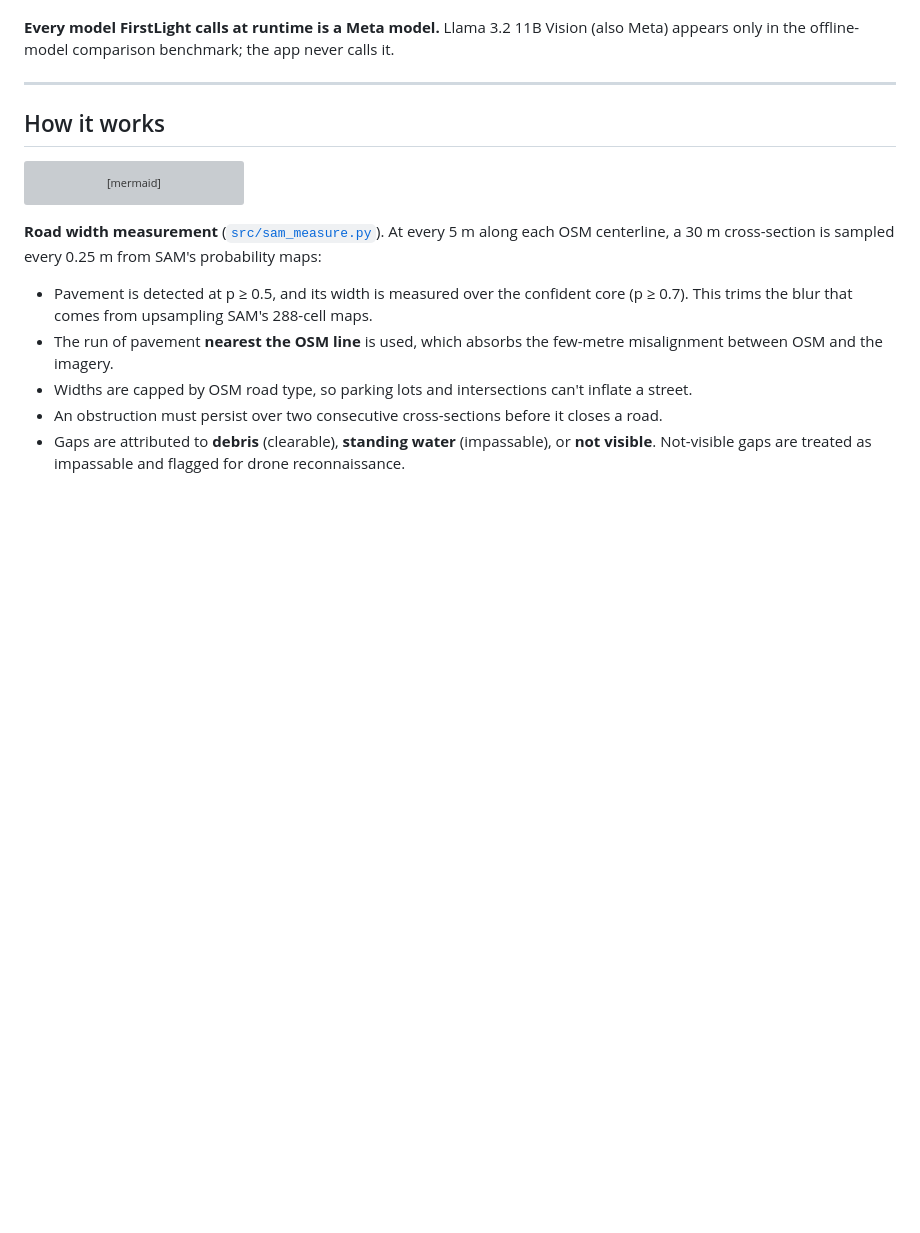
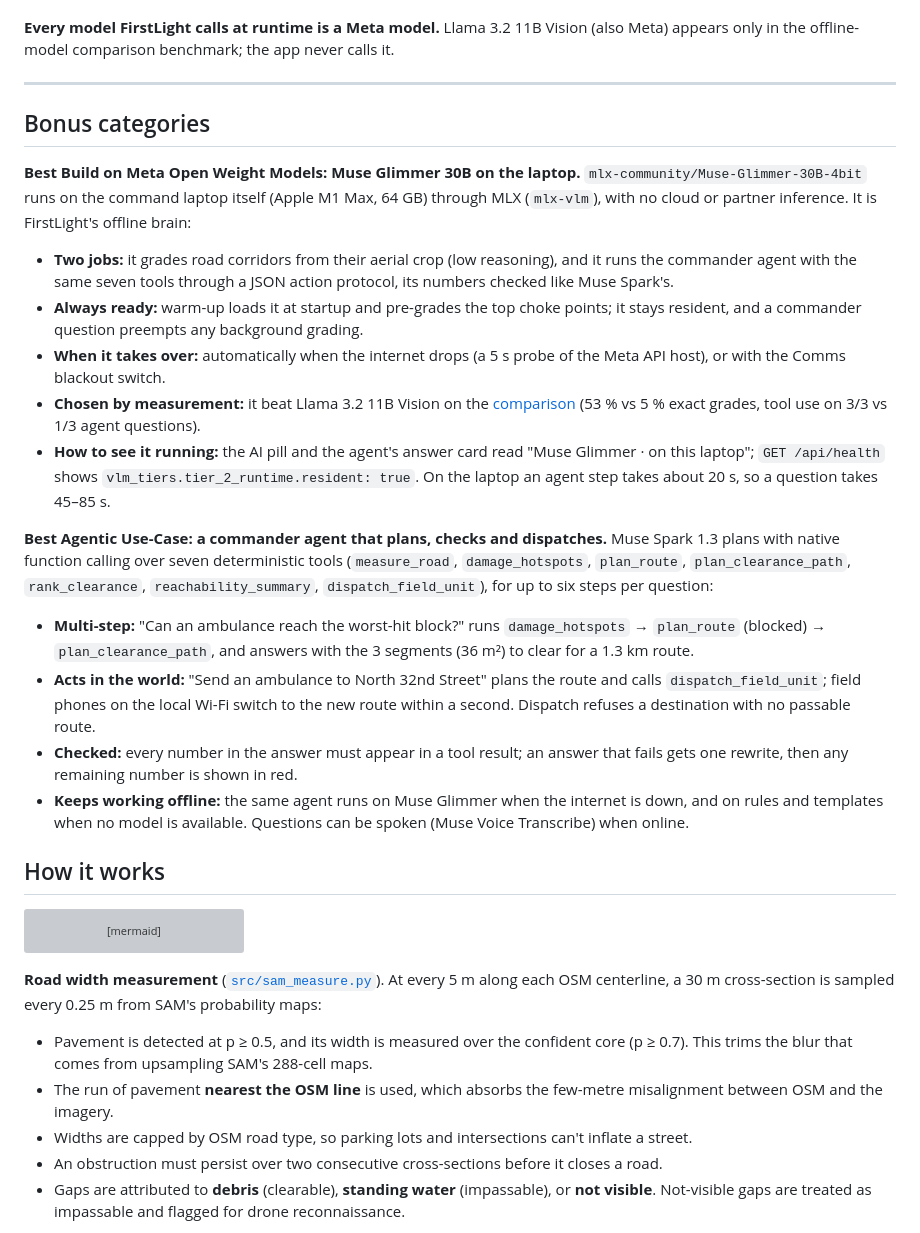
Before and after one commit to anbestephen/FirstLight, a Markdown page: README.md, the part around the change. Rendered like a GitHub page; blank space fills up the shorter version; grey boxes are pictures that could not be loaded.

Commit message:
docs: describe the open-weight and agentic bonus entries

```diff
--- a/README.md
+++ b/README.md
@@ -56,6 +56,21 @@ Experimental integration (in the UI, not part of the core demo): **Muse Wonder 1
 **Every model FirstLight calls at runtime is a Meta model.** Llama 3.2 11B Vision (also Meta) appears only in the offline-model comparison benchmark; the app never calls it.
 
 ---
+
+## Bonus categories
+
+**Best Build on Meta Open Weight Models: Muse Glimmer 30B on the laptop.** `mlx-community/Muse-Glimmer-30B-4bit` runs on the command laptop itself (Apple M1 Max, 64 GB) through MLX (`mlx-vlm`), with no cloud or partner inference. It is FirstLight's offline brain:
+- **Two jobs:** it grades road corridors from their aerial crop (low reasoning), and it runs the commander agent with the same seven tools through a JSON action protocol, its numbers checked like Muse Spark's.
+- **Always ready:** warm-up loads it at startup and pre-grades the top choke points; it stays resident, and a commander question preempts any background grading.
+- **When it takes over:** automatically when the internet drops (a 5 s probe of the Meta API host), or with the Comms blackout switch.
+- **Chosen by measurement:** it beat Llama 3.2 11B Vision on the [comparison](#offline-model-choice) (53 % vs 5 % exact grades, tool use on 3/3 vs 1/3 agent questions).
+- **How to see it running:** the AI pill and the agent's answer card read "Muse Glimmer · on this laptop"; `GET /api/health` shows `vlm_tiers.tier_2_runtime.resident: true`. On the laptop an agent step takes about 20 s, so a question takes 45–85 s.
+
+**Best Agentic Use-Case: a commander agent that plans, checks and dispatches.** Muse Spark 1.3 plans with native function calling over seven deterministic tools (`measure_road`, `damage_hotspots`, `plan_route`, `plan_clearance_path`, `rank_clearance`, `reachability_summary`, `dispatch_field_unit`), for up to six steps per question:
+- **Multi-step:** "Can an ambulance reach the worst-hit block?" runs `damage_hotspots` → `plan_route` (blocked) → `plan_clearance_path`, and answers with the 3 segments (36 m²) to clear for a 1.3 km route.
+- **Acts in the world:** "Send an ambulance to North 32nd Street" plans the route and calls `dispatch_field_unit`; field phones on the local Wi-Fi switch to the new route within a second. Dispatch refuses a destination with no passable route.
+- **Checked:** every number in the answer must appear in a tool result; an answer that fails gets one rewrite, then any remaining number is shown in red.
+- **Keeps working offline:** the same agent runs on Muse Glimmer when the internet is down, and on rules and templates when no model is available. Questions can be spoken (Muse Voice Transcribe) when online.
 
 ## How it works
 
```
